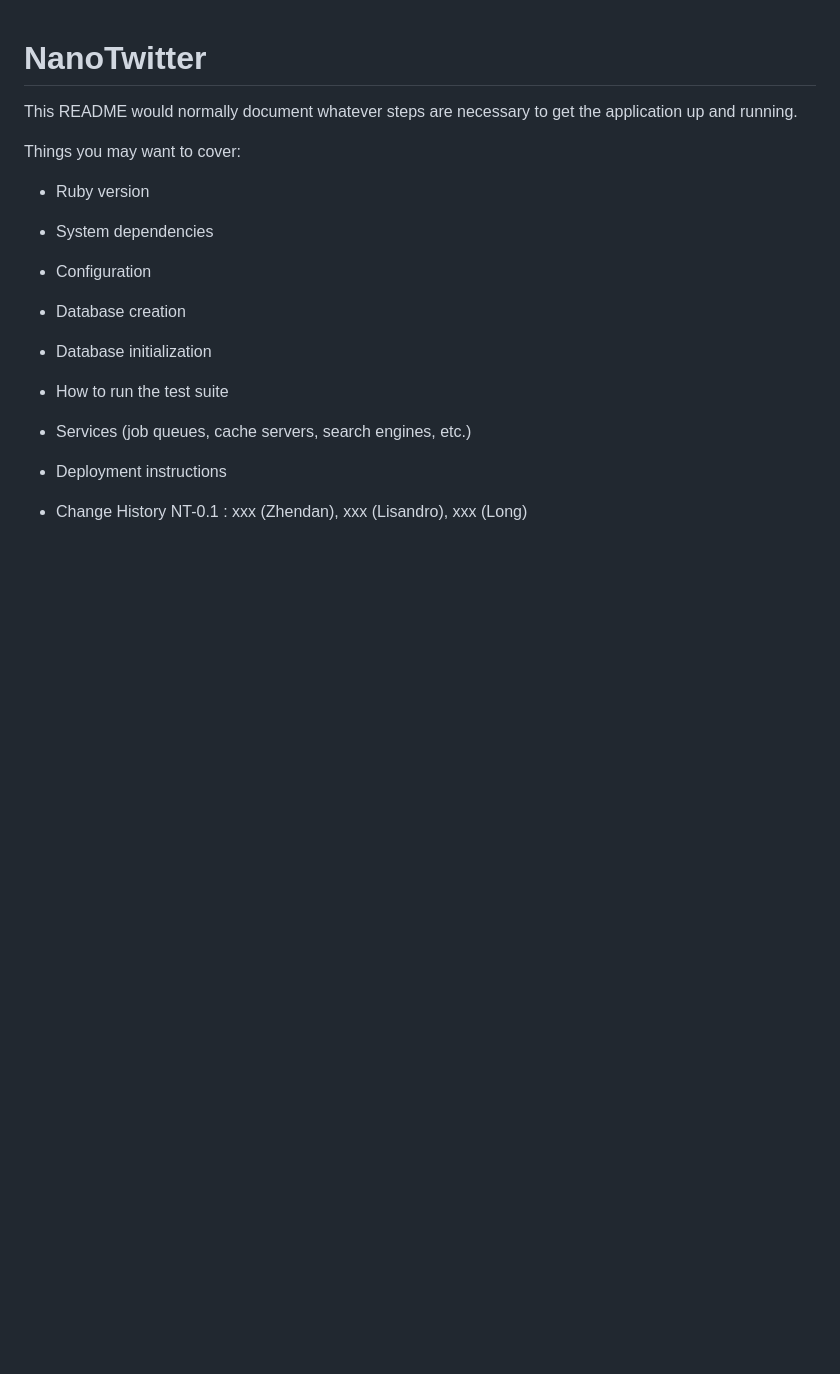
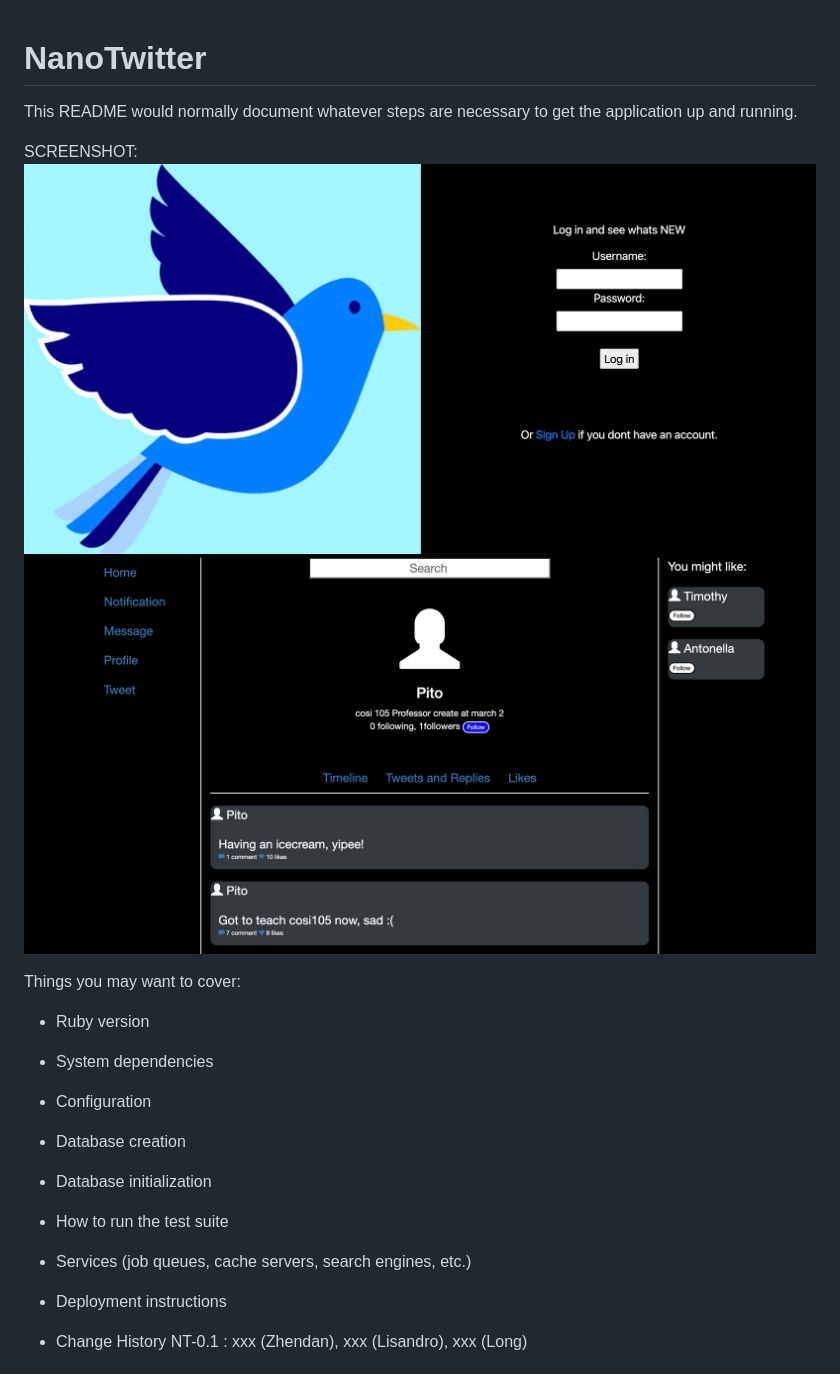
Before and after one commit to longyi1207/NanoTwitter, a Markdown page: README.md, the part around the change. Drawn GitHub-style; pictures changed too: login.jpg (added), user.jpg (added); blank space fills up the shorter version.

Commit message:
add screenshot

```diff
--- a/README.md
+++ b/README.md
@@ -3,6 +3,10 @@
 
 This README would normally document whatever steps are necessary to get the
 application up and running.
+
+SCREENSHOT:
+![alt text](https://github.com/longyi1207/NanoTwitter/blob/main/login.jpg?raw=true)
+![alt text](https://github.com/longyi1207/NanoTwitter/blob/main/user.jpg?raw=true)
 
 Things you may want to cover:
 
```
Also changed, not shown: 1 other file.
